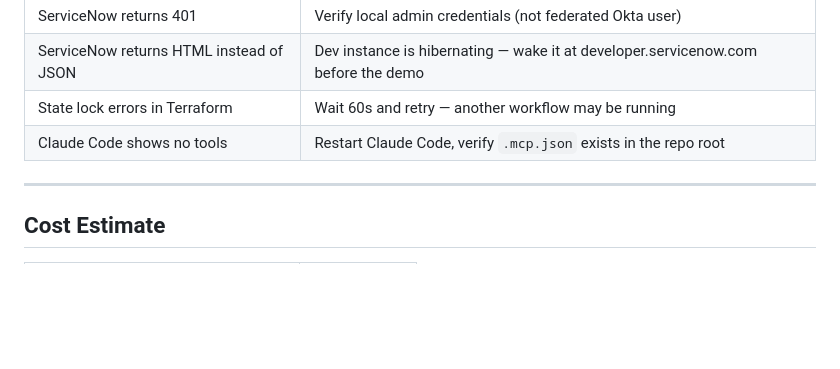
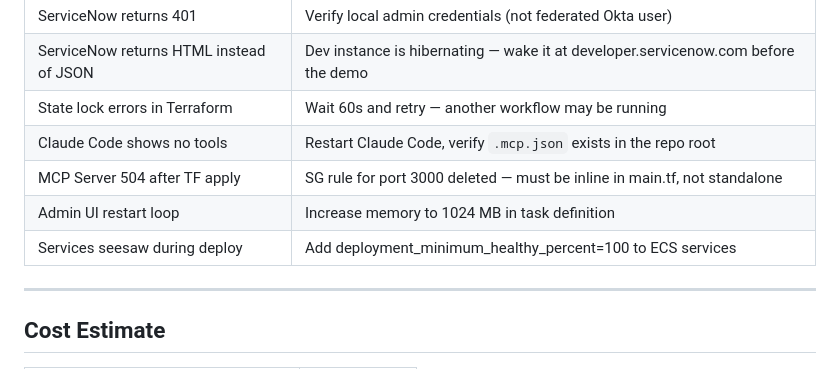
Before and after one commit to joevanhorn/okta-mcp-demo, a Markdown page: docs/DEMO_BUILD_GUIDE.md, the part around the change. GitHub-like rendering; blank space fills up the shorter version.

```diff
--- a/docs/DEMO_BUILD_GUIDE.md
+++ b/docs/DEMO_BUILD_GUIDE.md
@@ -420,6 +420,9 @@ Edit `scripts/setup_fga.py`:
 | ServiceNow returns HTML instead of JSON | Dev instance is hibernating — wake it at developer.servicenow.com before the demo |
 | State lock errors in Terraform | Wait 60s and retry — another workflow may be running |
 | Claude Code shows no tools | Restart Claude Code, verify `.mcp.json` exists in the repo root |
+| MCP Server 504 after TF apply | SG rule for port 3000 deleted — must be inline in main.tf, not standalone |
+| Admin UI restart loop | Increase memory to 1024 MB in task definition |
+| Services seesaw during deploy | Add deployment_minimum_healthy_percent=100 to ECS services |
 
 ---
 
```
Also changed, not shown: README.md (+2 -0 lines), docs/ADAPTER_SETUP_LESSONS.md (+26 -0 lines).
